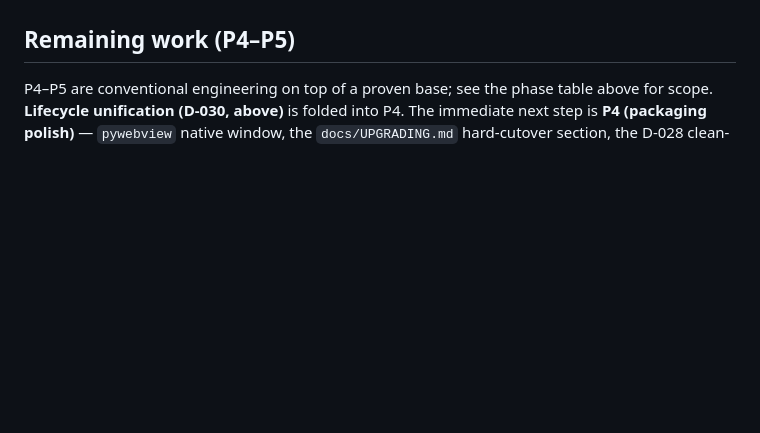
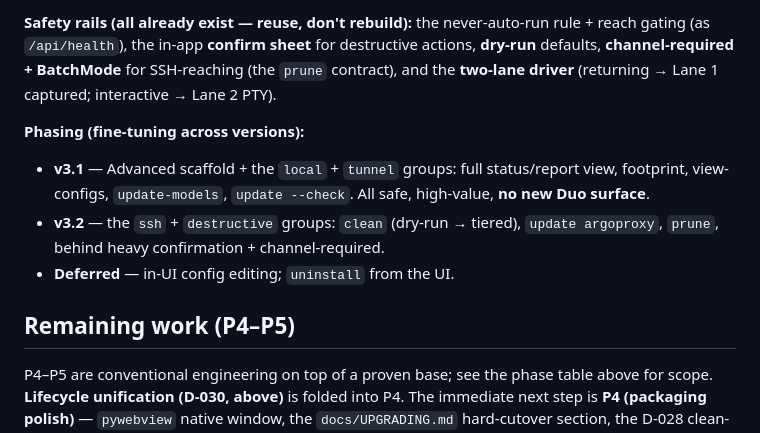
Before and after one commit to a-attia/argo-anywhere, a Markdown page: notes/impl_python_webui.md, the part around one of its changes. Rendered like a GitHub page; blank space fills up the shorter version.

```diff
--- a/notes/impl_python_webui.md
+++ b/notes/impl_python_webui.md
@@ -632,3 +682,17 @@ test-first → merge → polish order). None touch the engine/connect path.
+**Safety rails (all already exist — reuse, don't rebuild):** the never-auto-run
+rule + reach gating (as `/api/health`), the in-app **confirm sheet** for
+destructive actions, **dry-run** defaults, **channel-required + BatchMode** for
+SSH-reaching (the `prune` contract), and the **two-lane driver** (returning →
+Lane 1 captured; interactive → Lane 2 PTY).
+
+**Phasing (fine-tuning across versions):**
+- **v3.1** — Advanced scaffold + the `local` + `tunnel` groups: full status/report
+  view, footprint, view-configs, `update-models`, `update --check`. All safe,
+  high-value, **no new Duo surface**.
+- **v3.2** — the `ssh` + `destructive` groups: `clean` (dry-run → tiered),
+  `update argoproxy`, `prune`, behind heavy confirmation + channel-required.
+- **Deferred** — in-UI config editing; `uninstall` from the UI.
+
 ## Remaining work (P4–P5)
 
 P4–P5 are conventional engineering on top of a proven base; see the phase table
```
Also changed, not shown: other parts of notes/impl_python_webui.md (+50 -0 lines).
